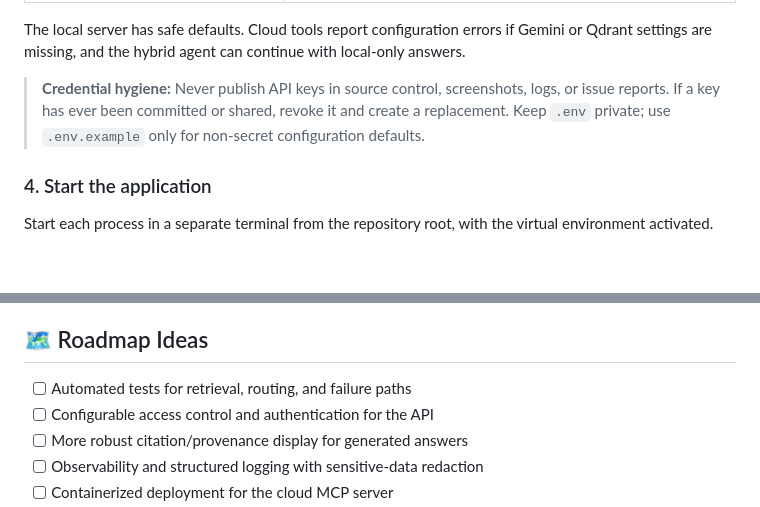
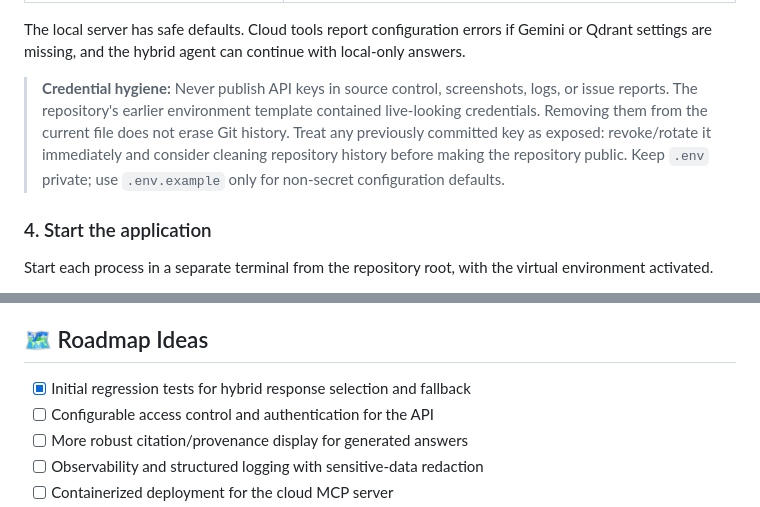
Before and after one commit to iamakhilan/Hybrid-Medical-Agent, a Markdown page: README.md, 2 parts joined by grey strips. GitHub-like rendering; blank space fills up the shorter version.

```diff
--- a/README.md
+++ b/README.md
@@ -220,7 +220,7 @@ At minimum, the cloud-backed path uses:
 
 The local server has safe defaults. Cloud tools report configuration errors if Gemini or Qdrant settings are missing, and the hybrid agent can continue with local-only answers.
 
-> **Credential hygiene:** Never publish API keys in source control, screenshots, logs, or issue reports. If a key has ever been committed or shared, revoke it and create a replacement. Keep `.env` private; use `.env.example` only for non-secret configuration defaults.
+> **Credential hygiene:** Never publish API keys in source control, screenshots, logs, or issue reports. The repository's earlier environment template contained live-looking credentials. Removing them from the current file does not erase Git history. Treat any previously committed key as exposed: revoke/rotate it immediately and consider cleaning repository history before making the repository public. Keep `.env` private; use `.env.example` only for non-secret configuration defaults.
 
 ### 4. Start the application
 
@@ -413,7 +438,7 @@ Confirm the file is a readable PDF or try a text-based copy. Image-only scans ma
 
 ## 🗺️ Roadmap Ideas
 
-- [ ] Automated tests for retrieval, routing, and failure paths
+- [x] Initial regression tests for hybrid response selection and fallback
 - [ ] Configurable access control and authentication for the API
 - [ ] More robust citation/provenance display for generated answers
 - [ ] Observability and structured logging with sensitive-data redaction
```
Also changed, not shown: other parts of README.md (+28 -3 lines).
